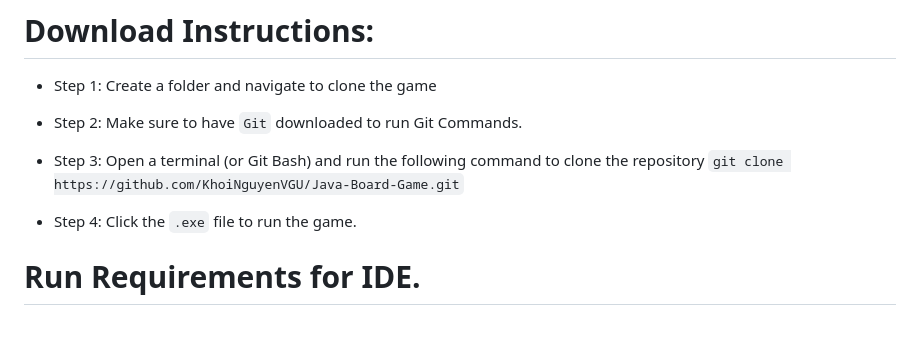
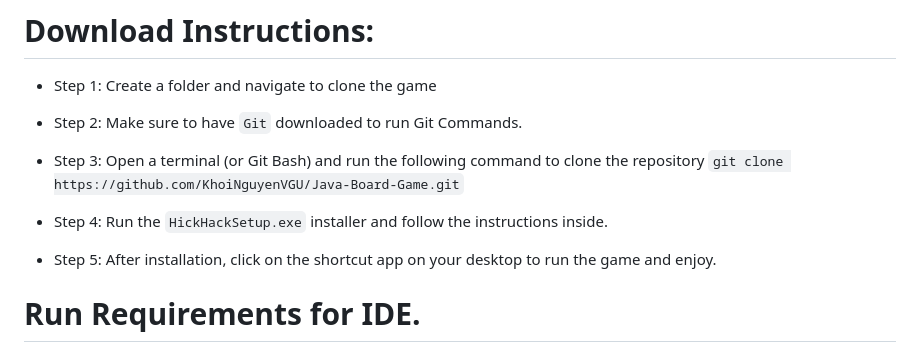
Before and after one commit to KhoiNguyenVGU/Java-Board-Game, a Markdown page: README.md, the part around the change. Drawn GitHub-style; blank space fills up the shorter version.

```diff
--- a/README.md
+++ b/README.md
@@ -13,7 +13,9 @@ We’re thrilled to have you here and hope this guide helps you get everything u
 - Step 3: Open a terminal (or Git Bash) and run the following command to clone the repository
 `git clone https://github.com/KhoiNguyenVGU/Java-Board-Game.git`
 
-- Step 4: Click the `.exe` file to run the game.
+- Step 4: Run the `HickHackSetup.exe` installer and follow the instructions inside.
+
+- Step 5: After installation, click on the shortcut app on your desktop to run the game and enjoy.
 
 # Run Requirements for IDE.
 
```
